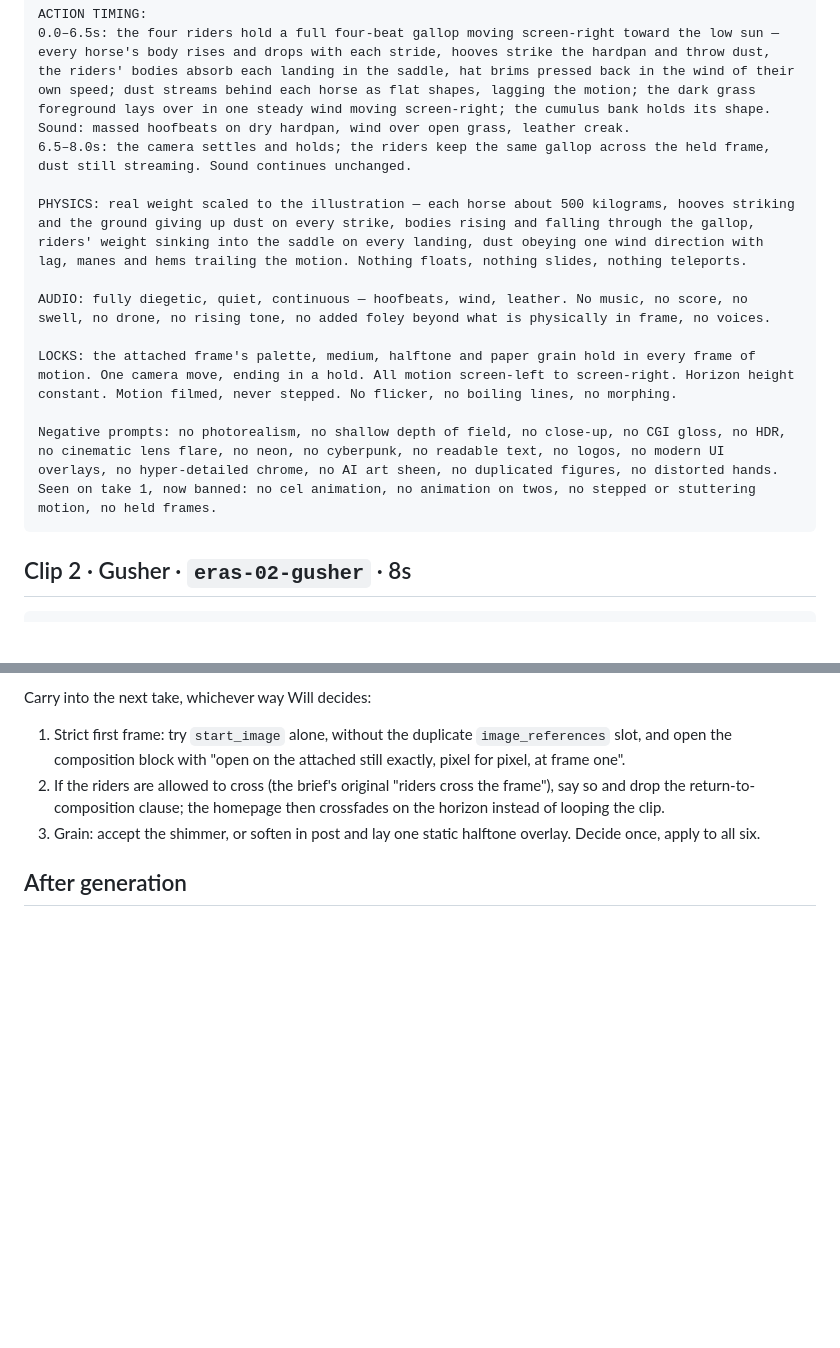
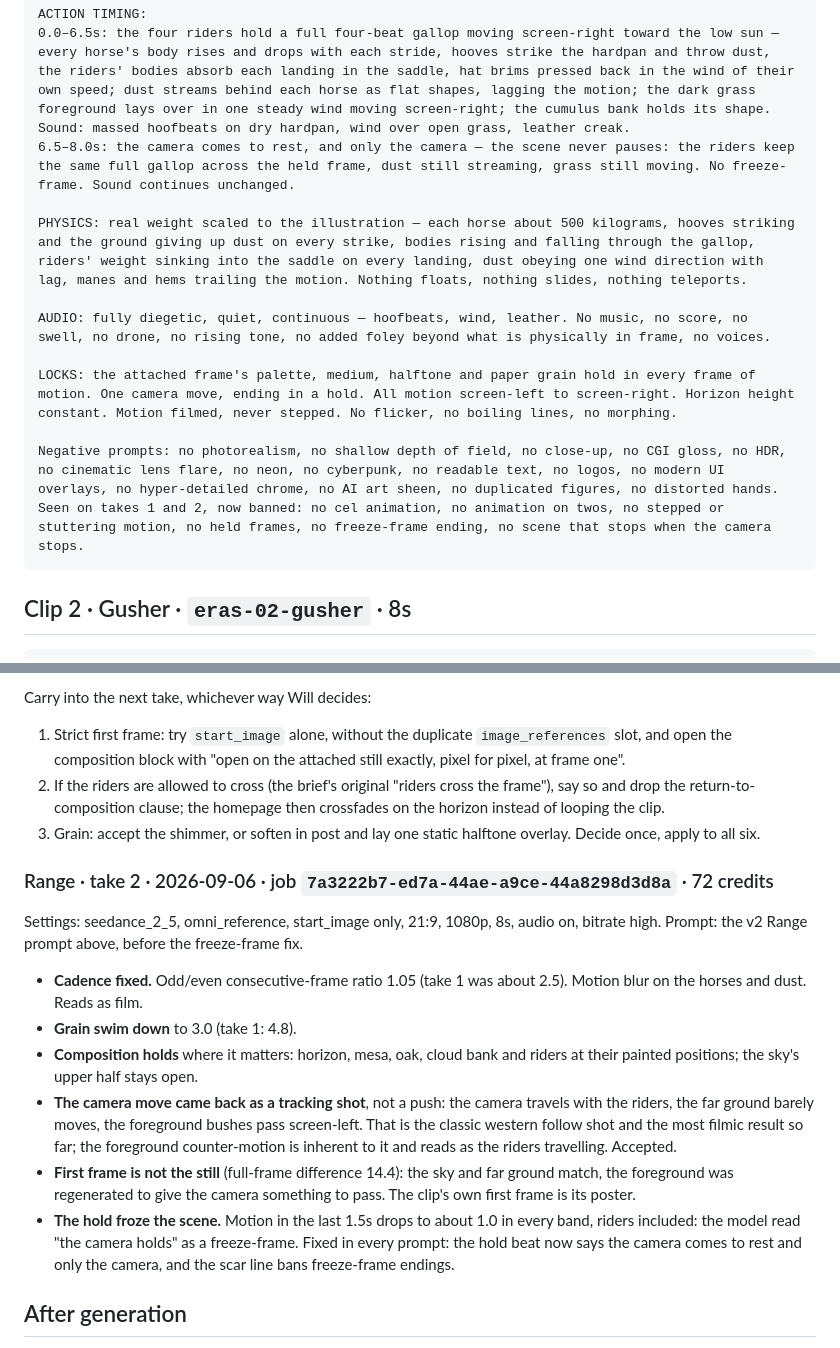
Before and after one commit to willtexashouse/texashouse, a Markdown page: brand/briefs/eras-motion-runsheet.md, 2 parts joined by grey strips. GitHub-like rendering; blank space fills up the shorter version.

````diff
--- a/brand/briefs/eras-motion-runsheet.md
+++ b/brand/briefs/eras-motion-runsheet.md
@@ -126,7 +126,7 @@ CAMERA: one slow motorized dolly push toward the riders along their line of trav
 
 ACTION TIMING:
 0.0–6.5s: the four riders hold a full four-beat gallop moving screen-right toward the low sun — every horse's body rises and drops with each stride, hooves strike the hardpan and throw dust, the riders' bodies absorb each landing in the saddle, hat brims pressed back in the wind of their own speed; dust streams behind each horse as flat shapes, lagging the motion; the dark grass foreground lays over in one steady wind moving screen-right; the cumulus bank holds its shape. Sound: massed hoofbeats on dry hardpan, wind over open grass, leather creak.
-6.5–8.0s: the camera settles and holds; the riders keep the same gallop across the held frame, dust still streaming. Sound continues unchanged.
+6.5–8.0s: the camera comes to rest, and only the camera — the scene never pauses: the riders keep the same full gallop across the held frame, dust still streaming, grass still moving. No freeze-frame. Sound continues unchanged.
 
 PHYSICS: real weight scaled to the illustration — each horse about 500 kilograms, hooves striking and the ground giving up dust on every strike, bodies rising and falling through the gallop, riders' weight sinking into the saddle on every landing, dust obeying one wind direction with lag, manes and hems trailing the motion. Nothing floats, nothing slides, nothing teleports.
 
@@ -134,7 +134,7 @@ AUDIO: fully diegetic, quiet, continuous — hoofbeats, wind, leather. No music,
 
 LOCKS: the attached frame's palette, medium, halftone and paper grain hold in every frame of motion. One camera move, ending in a hold. All motion screen-left to screen-right. Horizon height constant. Motion filmed, never stepped. No flicker, no boiling lines, no morphing.
 
-Negative prompts: no photorealism, no shallow depth of field, no close-up, no CGI gloss, no HDR, no cinematic lens flare, no neon, no cyberpunk, no readable text, no logos, no modern UI overlays, no hyper-detailed chrome, no AI art sheen, no duplicated figures, no distorted hands. Seen on take 1, now banned: no cel animation, no animation on twos, no stepped or stuttering motion, no held frames.
+Negative prompts: no photorealism, no shallow depth of field, no close-up, no CGI gloss, no HDR, no cinematic lens flare, no neon, no cyberpunk, no readable text, no logos, no modern UI overlays, no hyper-detailed chrome, no AI art sheen, no duplicated figures, no distorted hands. Seen on takes 1 and 2, now banned: no cel animation, no animation on twos, no stepped or stuttering motion, no held frames, no freeze-frame ending, no scene that stops when the camera stops.
 ```
 
 ## Clip 2 · Gusher · `eras-02-gusher` · 8s
@@ -339,6 +339,31 @@ Carry into the next take, whichever way Will decides:
 3. Grain: accept the shimmer, or soften in post and lay one static halftone
    overlay. Decide once, apply to all six.
 
+### Range · take 2 · 2026-09-06 · job `7a3222b7-ed7a-44ae-a9ce-44a8298d3d8a` · 72 credits
+
+Settings: seedance_2_5, omni_reference, start_image only, 21:9, 1080p, 8s,
+audio on, bitrate high. Prompt: the v2 Range prompt above, before the
+freeze-frame fix.
+
+- **Cadence fixed.** Odd/even consecutive-frame ratio 1.05 (take 1 was
+  about 2.5). Motion blur on the horses and dust. Reads as film.
+- **Grain swim down** to 3.0 (take 1: 4.8).
+- **Composition holds** where it matters: horizon, mesa, oak, cloud bank
+  and riders at their painted positions; the sky's upper half stays open.
+- **The camera move came back as a tracking shot**, not a push: the camera
+  travels with the riders, the far ground barely moves, the foreground
+  bushes pass screen-left. That is the classic western follow shot and the
+  most filmic result so far; the foreground counter-motion is inherent to
+  it and reads as the riders travelling. Accepted.
+- **First frame is not the still** (full-frame difference 14.4): the sky
+  and far ground match, the foreground was regenerated to give the camera
+  something to pass. The clip's own first frame is its poster.
+- **The hold froze the scene.** Motion in the last 1.5s drops to about 1.0
+  in every band, riders included: the model read "the camera holds" as a
+  freeze-frame. Fixed in every prompt: the hold beat now says the camera
+  comes to rest and only the camera, and the scar line bans freeze-frame
+  endings.
+
 ## After generation
 
 1. Bring approved clips (or their URLs) back to the Claude Code session in
````
Also changed, not shown: other parts of brand/briefs/eras-motion-runsheet.md (+10 -10 lines).
